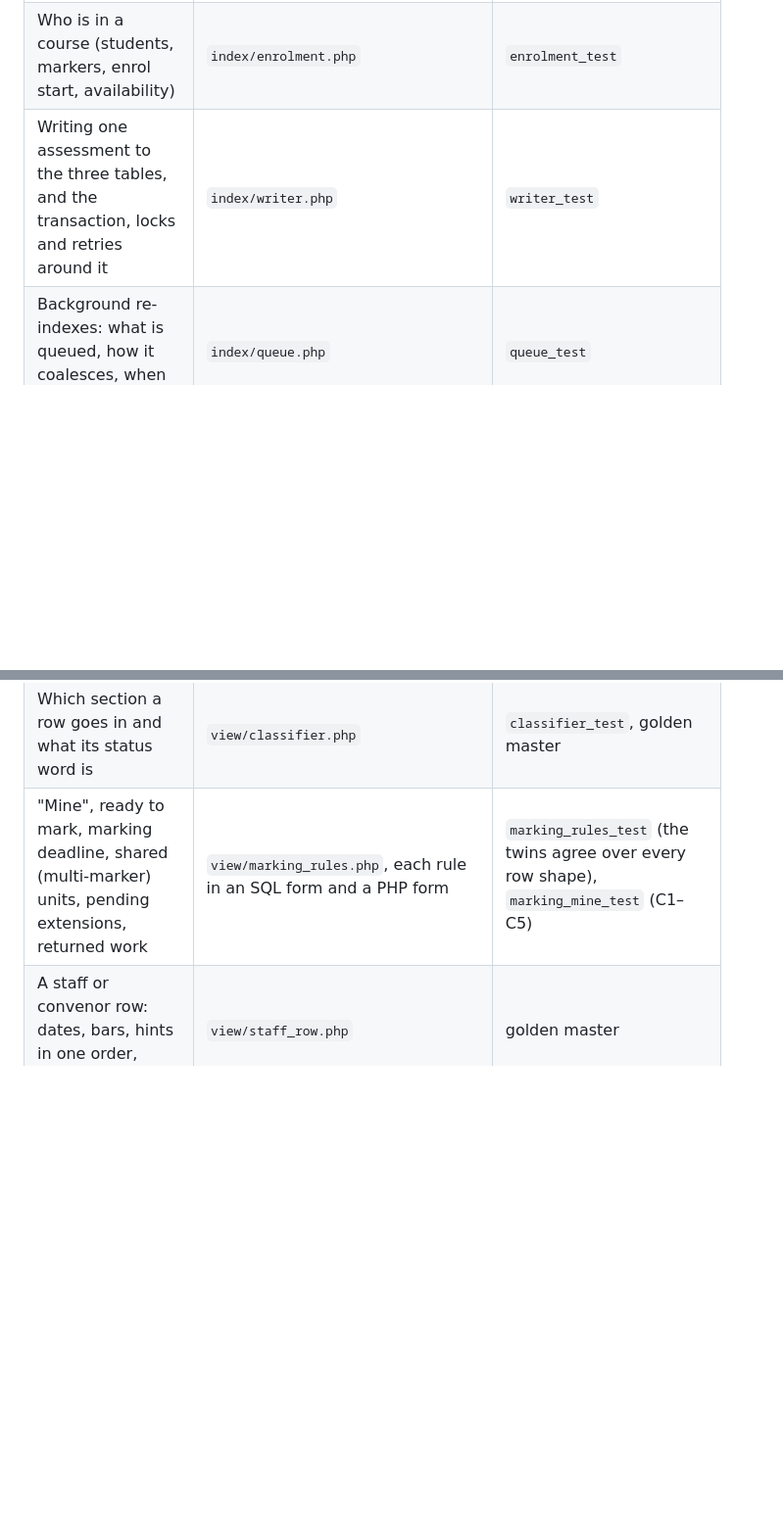
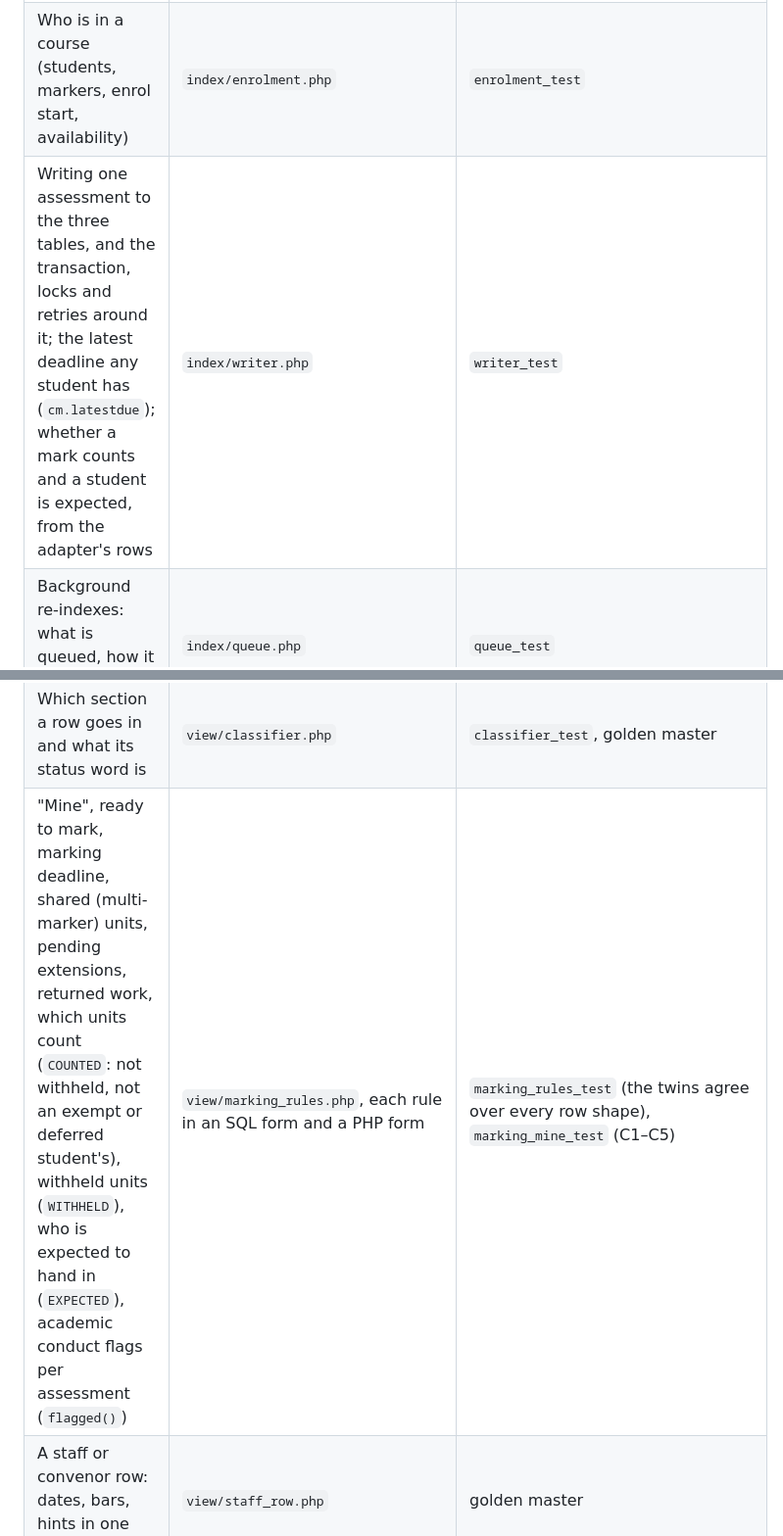
Before and after one commit to pd431/moodle_block_le_dashboard, a Markdown page: ARCHITECTURE.md, 2 parts joined by grey strips. Shown at 98% size. GitHub-like rendering; blank space fills up the shorter version.

Commit message:
Architecture: who owns the year rule and the counted and expected units
ARCHITECTURE.md names scope::in_year_sql() and its twin, marking_rules' COUNTED, WITHHELD and EXPECTED fragments, and the writer's new columns.

Co-Authored-By: Claude Opus 5.5 <noreply@anthropic.com>
Claude-Session: https://claude.ai/code/session_01SgzfsE8ZCF7QnucHkg4K9c

```diff
--- a/ARCHITECTURE.md
+++ b/ARCHITECTURE.md
@@ -39,13 +39,13 @@ Each line is a concern, the one file that owns it, and the test that fails when
 | Shared adapter mechanics: gradebook release, group membership, overrides, chunking | `adapter/base.php` | |
 | Which adapter serves which type; which types the site enables | `adapter/registry.php` | |
 | Who is in a course (students, markers, enrol start, availability) | `index/enrolment.php` | `enrolment_test` |
-| Writing one assessment to the three tables, and the transaction, locks and retries around it | `index/writer.php` | `writer_test` |
+| Writing one assessment to the three tables, and the transaction, locks and retries around it; the latest deadline any student has (`cm.latestdue`); whether a mark counts and a student is expected, from the adapter's rows | `index/writer.php` | `writer_test` |
 | Background re-indexes: what is queued, how it coalesces, when it runs | `index/queue.php` | `queue_test` |
 | The timed walk over courses that carries on where it stopped | `index/pass.php` | `pass_test` |
 | The one entry point callers use for any index operation | `index/indexer.php` (facade only, no rules) | `indexer_test` |
 | Which event means "re-index what" | `observer.php` | `events_test` |
 | Which section a row goes in and what its status word is | `view/classifier.php` | `classifier_test`, golden master |
-| "Mine", ready to mark, marking deadline, shared (multi-marker) units, pending extensions, returned work | `view/marking_rules.php`, each rule in an SQL form and a PHP form | `marking_rules_test` (the twins agree over every row shape), `marking_mine_test` (C1–C5) |
+| "Mine", ready to mark, marking deadline, shared (multi-marker) units, pending extensions, returned work, which units count (`COUNTED`: not withheld, not an exempt or deferred student's), withheld units (`WITHHELD`), who is expected to hand in (`EXPECTED`), academic conduct flags per assessment (`flagged()`) | `view/marking_rules.php`, each rule in an SQL form and a PHP form | `marking_rules_test` (the twins agree over every row shape), `marking_mine_test` (C1–C5) |
 | A staff or convenor row: dates, bars, hints in one order, actions | `view/staff_row.php` | golden master |
 | A student row (stacked meta, overlays, Mitigate) | `view/student.php::row()` | golden master |
 | Formatting any date, count, bar, hint, action, row shell | `output/format.php` | golden master |
```
Also changed, not shown: other parts of ARCHITECTURE.md (+1 -0 lines).
